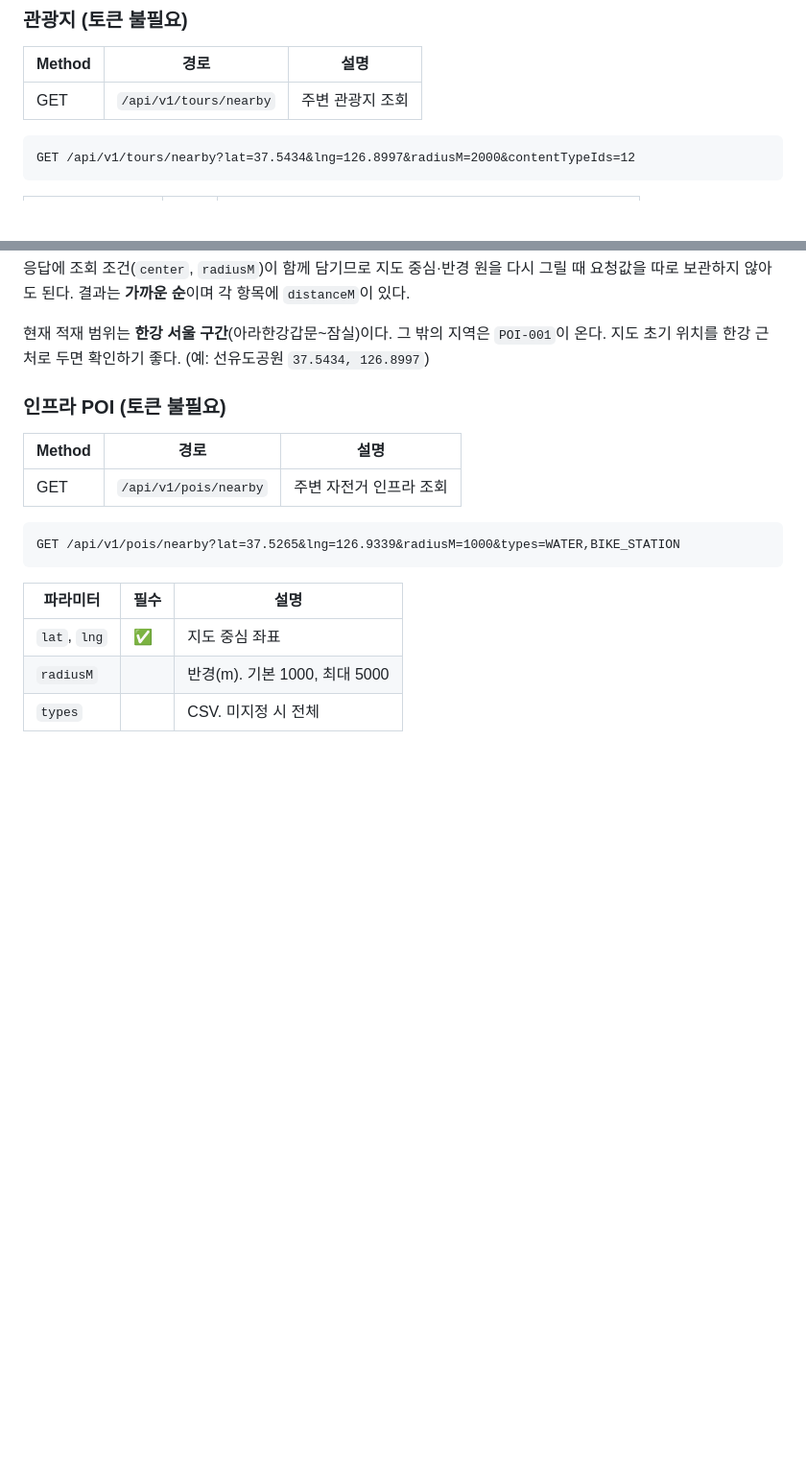
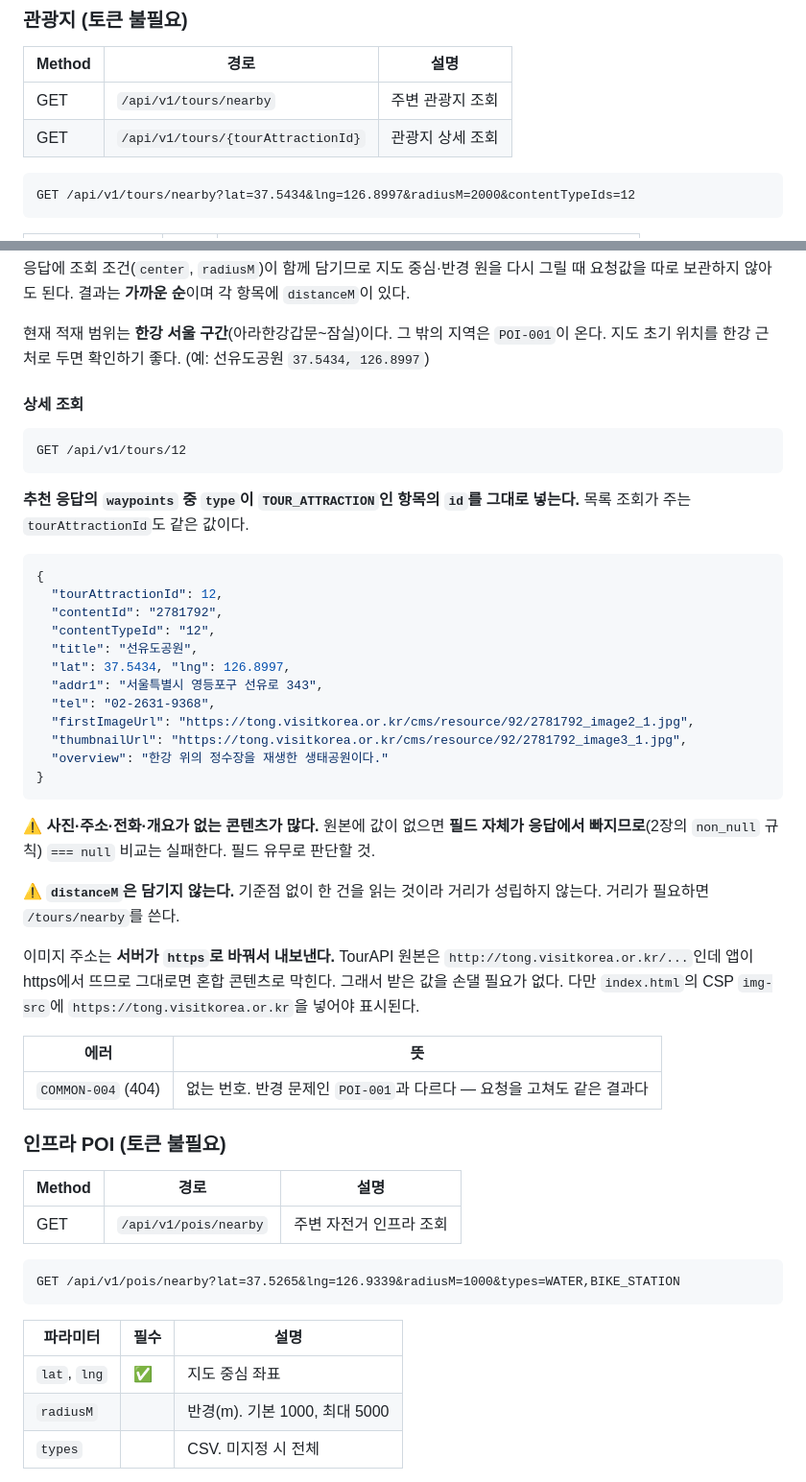
Before and after one commit to qbuzxj370-crypto/ridely-backend, a Markdown page: docs/shared/FRONTEND_GUIDE.md, 2 parts joined by grey strips. Shown at 96% size. GitHub-like rendering; blank space fills up the shorter version.

Commit message:
docs: 관광지 상세 조회 연동 가이드와 프론트 작업 명세 추가
경유지의 id가 곧 관광지 번호라는 것, 값 없는 필드가 응답에서 빠진다는 것, 이미지 주소를 서버가 https로 바꿔 내보낸다는 것이 연동에서 문제 발생의 여지가 큰 지점이라 가이드에 적었다.

명세서에는 CSP img-src 수정과 경고 슬롯 분리를 따로 강조했다. 전자는 빠뜨리면 이미지가 통째로 안 뜨는데 원인이 CSP로 보이지 않고, 후자는 관광 안내가 안전 경고를 덮는 순서가 나온다.

````diff
--- a/docs/shared/FRONTEND_GUIDE.md
+++ b/docs/shared/FRONTEND_GUIDE.md
@@ -281,6 +281,7 @@ DELETE /api/v1/users/me
 | Method | 경로 | 설명 |
 |---|---|---|
 | GET | `/api/v1/tours/nearby` | 주변 관광지 조회 |
+| GET | `/api/v1/tours/{tourAttractionId}` | 관광지 상세 조회 |
 
 ```
 GET /api/v1/tours/nearby?lat=37.5434&lng=126.8997&radiusM=2000&contentTypeIds=12
@@ -297,6 +298,39 @@ GET /api/v1/tours/nearby?lat=37.5434&lng=126.8997&radiusM=2000&contentTypeIds=12
 
 현재 적재 범위는 **한강 서울 구간**(아라한강갑문~잠실)이다. 그 밖의 지역은 `POI-001`이 온다.
 지도 초기 위치를 한강 근처로 두면 확인하기 좋다. (예: 선유도공원 `37.5434, 126.8997`)
+
+#### 상세 조회
+
+```
+GET /api/v1/tours/12
+```
+
+**추천 응답의 `waypoints` 중 `type`이 `TOUR_ATTRACTION`인 항목의 `id`를 그대로 넣는다.** 목록 조회가 주는 `tourAttractionId`도 같은 값이다.
+
+```json
+{
+  "tourAttractionId": 12,
+  "contentId": "2781792",
+  "contentTypeId": "12",
+  "title": "선유도공원",
+  "lat": 37.5434, "lng": 126.8997,
+  "addr1": "서울특별시 영등포구 선유로 343",
+  "tel": "02-2631-9368",
+  "firstImageUrl": "https://tong.visitkorea.or.kr/cms/resource/92/2781792_image2_1.jpg",
+  "thumbnailUrl": "https://tong.visitkorea.or.kr/cms/resource/92/2781792_image3_1.jpg",
+  "overview": "한강 위의 정수장을 재생한 생태공원이다."
+}
+```
+
+⚠️ **사진·주소·전화·개요가 없는 콘텐츠가 많다.** 원본에 값이 없으면 **필드 자체가 응답에서 빠지므로**(2장의 `non_null` 규칙) `=== null` 비교는 실패한다. 필드 유무로 판단할 것.
+
+⚠️ **`distanceM`은 담기지 않는다.** 기준점 없이 한 건을 읽는 것이라 거리가 성립하지 않는다. 거리가 필요하면 `/tours/nearby`를 쓴다.
+
+이미지 주소는 **서버가 `https`로 바꿔서 내보낸다.** TourAPI 원본은 `http://tong.visitkorea.or.kr/...`인데 앱이 https에서 뜨므로 그대로면 혼합 콘텐츠로 막힌다. 그래서 받은 값을 손댈 필요가 없다. 다만 `index.html`의 CSP `img-src`에 `https://tong.visitkorea.or.kr`을 넣어야 표시된다.
+
+| 에러 | 뜻 |
+|---|---|
+| `COMMON-004` (404) | 없는 번호. 반경 문제인 `POI-001`과 다르다 — 요청을 고쳐도 같은 결과다 |
 
 ### 인프라 POI (토큰 불필요)
 
````
Also changed, not shown: 1 other file.
